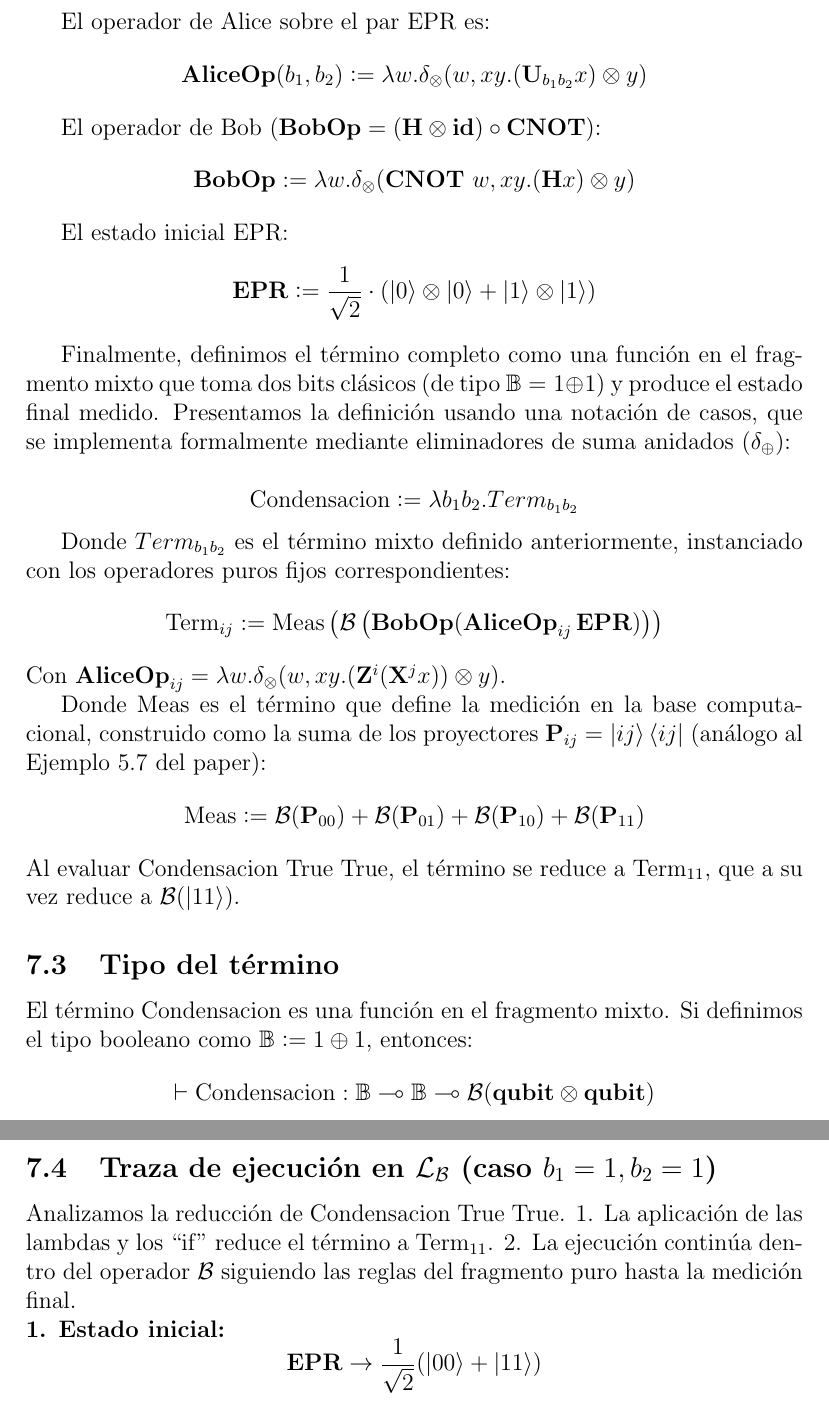
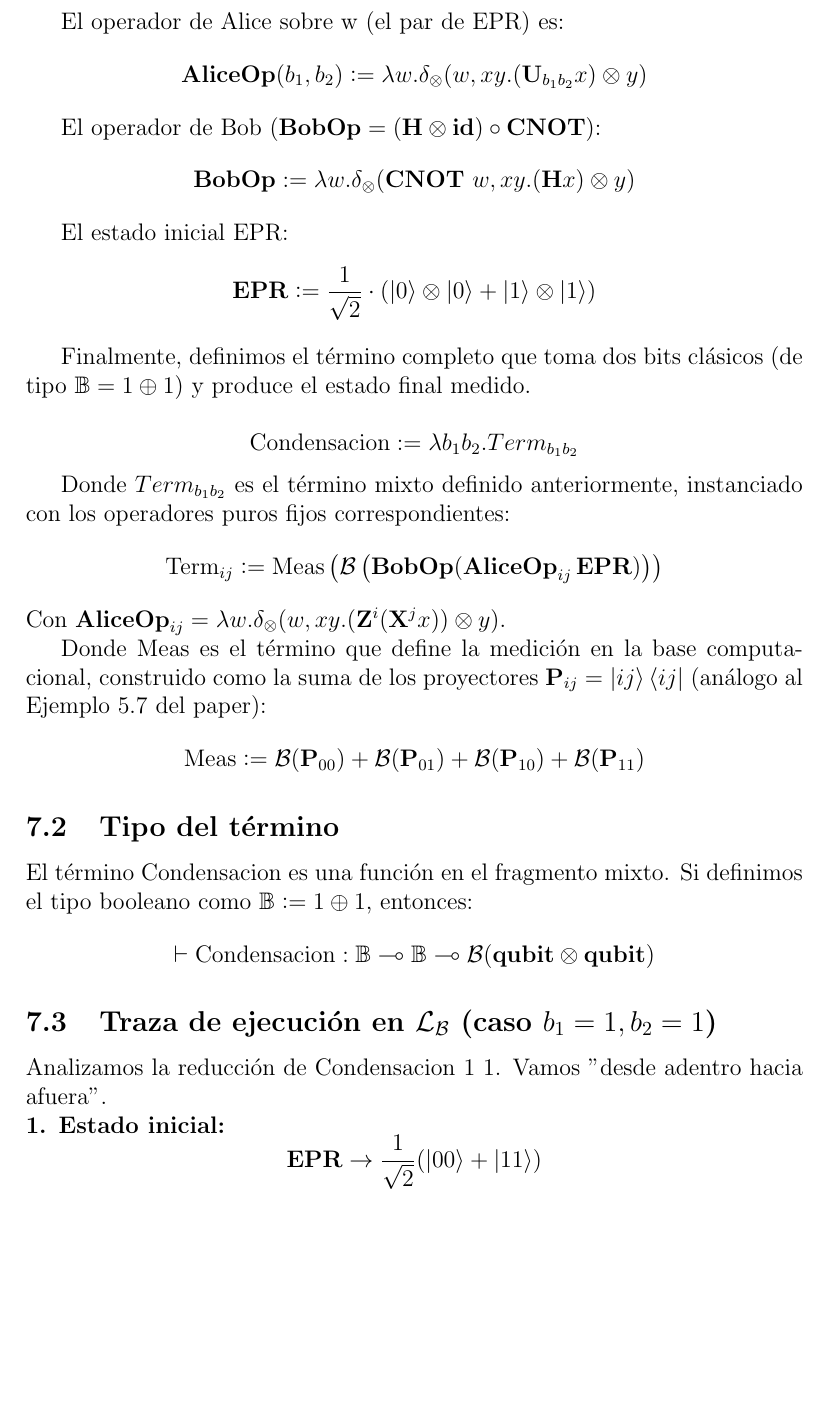
Before and after one commit to pedrofuentes79/Fundamentos-de-Lenguajes-para-Computacion-Cuantica, a LaTeX document (informe.tex): two parts of pages 12 and 13 of 13 before the commit and part of page 12 of 13 after it, the two joined at a grey line, cut so that both start at the same text, the shorter picture padded with empty space. Compiled offline with pdfLaTeX.

Commit message:
Al parecer lo que definimos le sirve a Jano. Listo

```diff
--- a/informe.tex
+++ b/informe.tex
@@ -482,7 +480,7 @@ Definimos el operador de Alice generalizado $\p{AliceOp}(b_1, b_2)$ que aplica $
 \p{U}_{b_1 b_2} \defeq \lambda x. Z ^{b_1} X ^{b_2} x
 \]
 
-El operador de Alice sobre el par EPR es:
+El operador de Alice sobre w (el par de EPR) es:
 \[
 \p{AliceOp}(b_1, b_2) \defeq \lambda w. \elimtens(w, x y. (\p{U}_{b_1 b_2} x) \otimes y)
 \]
@@ -497,8 +495,7 @@ El estado inicial EPR:
 \p{EPR} \defeq \frac{1}{\sqrt{2}} \sdot (\ket{0} \otimes \ket{0} \Plus \ket{1} \otimes \ket{1})
 \]
 
-Finalmente, definimos el término completo como una función en el fragmento mixto que toma dos bits clásicos (de tipo $\mathbb{B} = \one \oplus \one$) y produce el estado final medido.
-Presentamos la definición usando una notación de casos, que se implementa formalmente mediante eliminadores de suma anidados ($\elimplus$):
+Finalmente, definimos el término completo que toma dos bits clásicos (de tipo $\mathbb{B} = \one \oplus \one$) y produce el estado final medido.
 
 \[
 \text{Condensacion} \defeq \lambda b_1 b_2. Term_{b_1 b_2}
@@ -514,7 +511,6 @@ Donde $\text{Meas}$ es el término que define la medición en la base computacio
 \[
 \text{Meas} \defeq \mathcal{B}(\p P_{00}) \Plus \mathcal{B}(\p P_{01}) \Plus \mathcal{B}(\p P_{10}) \Plus \mathcal{B}(\p P_{11})
 \]
-Al evaluar $\text{Condensacion} \ \text{True} \ \text{True}$, el término se reduce a $\text{Term}_{11}$, que a su vez reduce a $\mathcal{B}(\ket{11})$.
 
 \subsection{Tipo del término}
 
@@ -525,9 +521,7 @@ Si definimos el tipo booleano como $\mathbb{B} \defeq \one \oplus \one$, entonce
 
 \subsection{Traza de ejecución en $\mathcal{L}_{\mathcal{B}}$ (caso $b_1=1, b_2=1$)}
 
-Analizamos la reducción de $\text{Condensacion} \ \text{True} \ \text{True}$.
-1. La aplicación de las lambdas y los ``if'' reduce el término a $\text{Term}_{11}$.
-2. La ejecución continúa dentro del operador $\mathcal{B}$ siguiendo las reglas del fragmento puro hasta la medición final.
+Analizamos la reducción de $\text{Condensacion} \ \one \ \one$. Vamos "desde adentro hacia afuera".
 
 \noindent \textbf{1. Estado inicial:}
 \[ \p{EPR} \rightarrow \frac{1}{\sqrt{2}} (\ket{00} + \ket{11}) \]
```
Also changed, not shown: informe.pdf, informe.tex (2 more changed lines).
